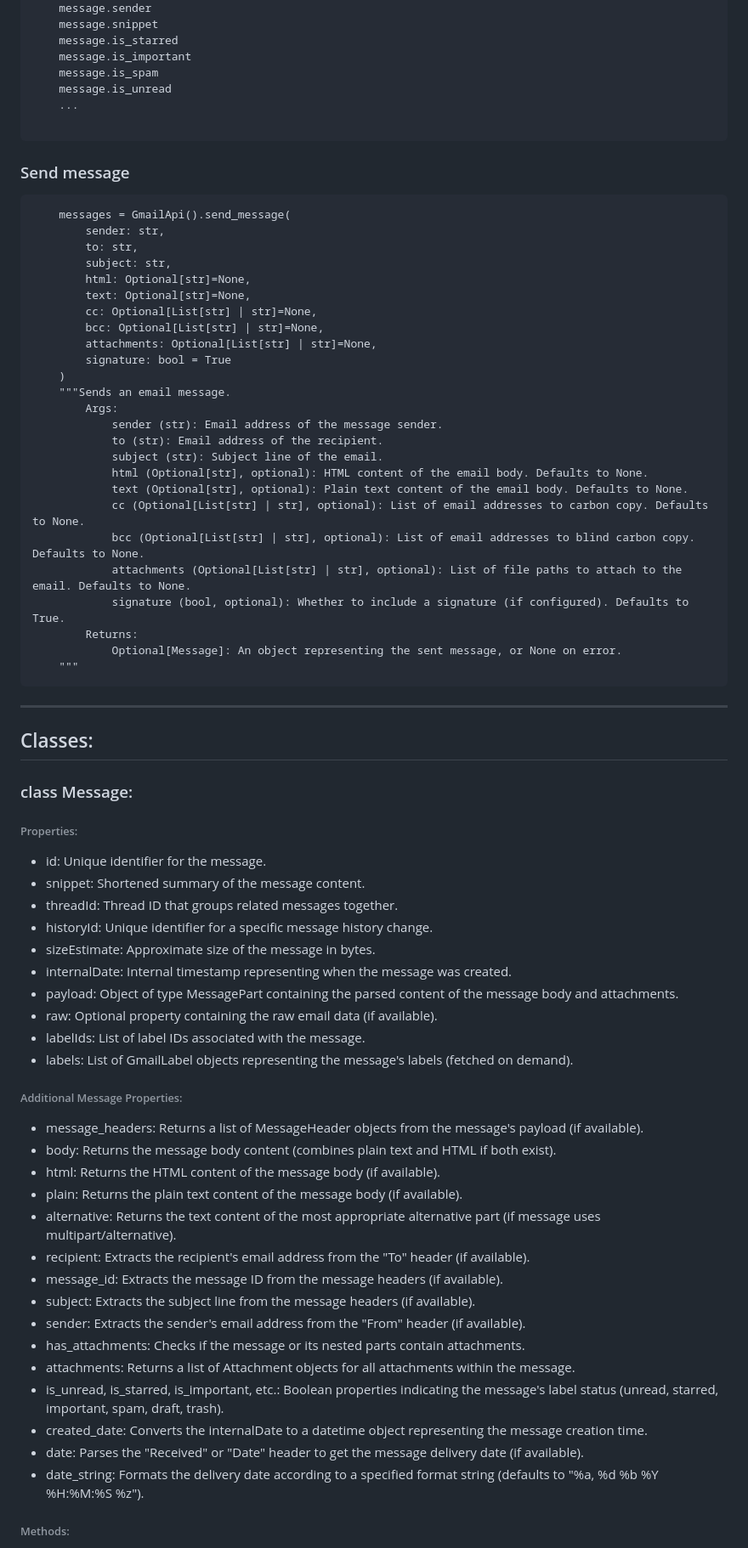
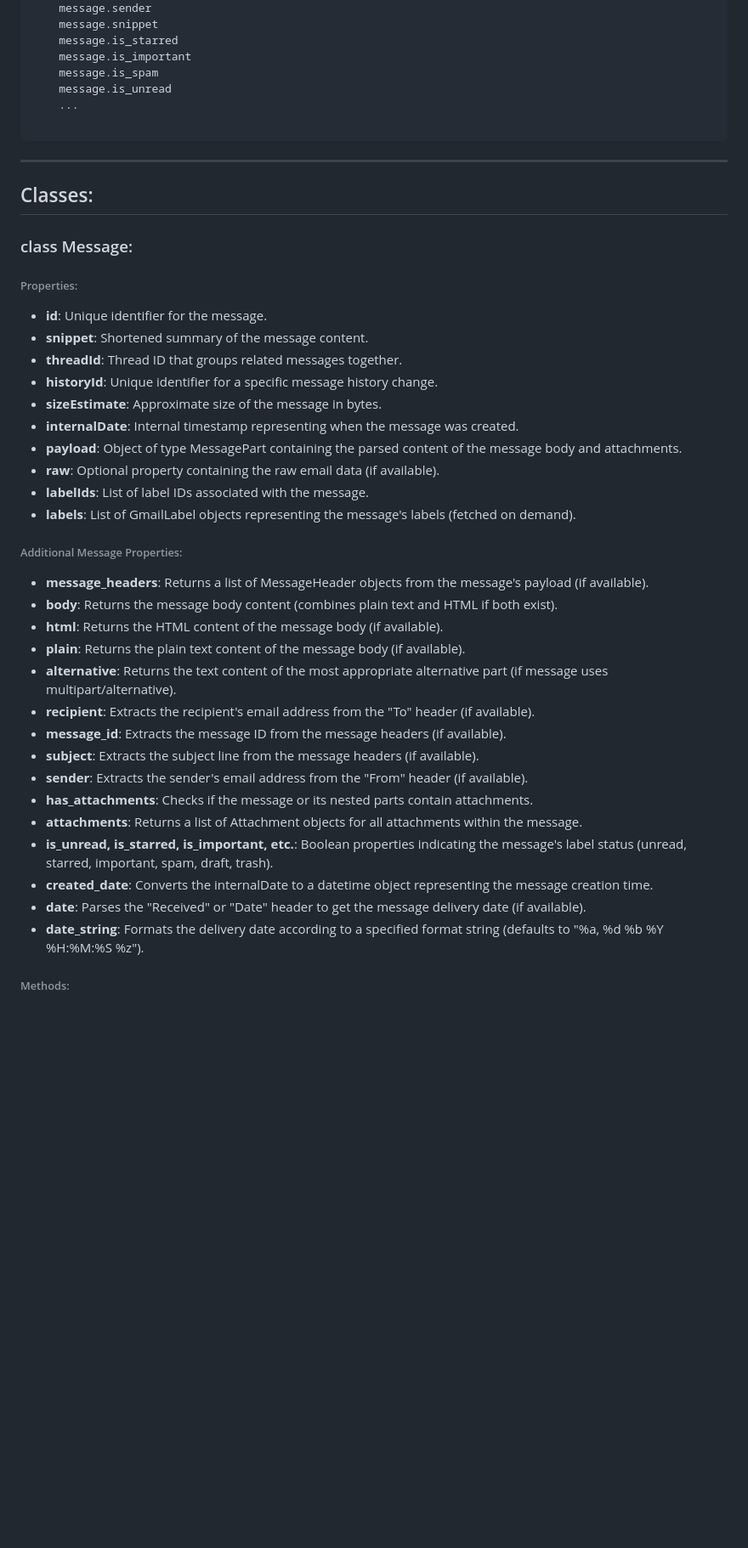
Before and after one commit to Aleti1/fast_gmail, a Markdown page: README.md, the part around one of its changes. Shown at 85% size. Drawn GitHub-style; blank space fills up the shorter version.

````diff
--- a/README.md
+++ b/README.md
@@ -131,67 +160,39 @@ https://pypi.org/project/fast-gmail/)
 
 ```
 
-### Send message
-```
-    messages = GmailApi().send_message(
-        sender: str,
-        to: str,
-        subject: str,
-        html: Optional[str]=None,
-        text: Optional[str]=None,
-        cc: Optional[List[str] | str]=None,
-        bcc: Optional[List[str] | str]=None,
-        attachments: Optional[List[str] | str]=None,
-        signature: bool = True
-    )
-    """Sends an email message.
-        Args:
-            sender (str): Email address of the message sender.
-            to (str): Email address of the recipient.
-            subject (str): Subject line of the email.
-            html (Optional[str], optional): HTML content of the email body. Defaults to None.
-            text (Optional[str], optional): Plain text content of the email body. Defaults to None.
-            cc (Optional[List[str] | str], optional): List of email addresses to carbon copy. Defaults to None.
-            bcc (Optional[List[str] | str], optional): List of email addresses to blind carbon copy. Defaults to None.
-            attachments (Optional[List[str] | str], optional): List of file paths to attach to the email. Defaults to None.
-            signature (bool, optional): Whether to include a signature (if configured). Defaults to True.
-        Returns:
-            Optional[Message]: An object representing the sent message, or None on error.
-    """
-```
 ---
 
 ## Classes:
 
 ### class Message:
 ###### Properties:
-- id: Unique identifier for the message.
-- snippet: Shortened summary of the message content.
-- threadId: Thread ID that groups related messages together.
-- historyId: Unique identifier for a specific message history change.
-- sizeEstimate: Approximate size of the message in bytes.
-- internalDate: Internal timestamp representing when the message was created.
-- payload: Object of type MessagePart containing the parsed content of the message body and attachments.
-- raw: Optional property containing the raw email data (if available).
-- labelIds: List of label IDs associated with the message.
-- labels: List of GmailLabel objects representing the message's labels (fetched on demand).
+- **id**: Unique identifier for the message.
+- **snippet**: Shortened summary of the message content.
+- **threadId**: Thread ID that groups related messages together.
+- **historyId**: Unique identifier for a specific message history change.
+- **sizeEstimate**: Approximate size of the message in bytes.
+- **internalDate**: Internal timestamp representing when the message was created.
+- **payload**: Object of type MessagePart containing the parsed content of the message body and attachments.
+- **raw**: Optional property containing the raw email data (if available).
+- **labelIds**: List of label IDs associated with the message.
+- **labels**: List of GmailLabel objects representing the message's labels (fetched on demand).
 
 ###### Additional Message Properties:
-- message_headers: Returns a list of MessageHeader objects from the message's payload (if available).
-- body: Returns the message body content (combines plain text and HTML if both exist).
-- html: Returns the HTML content of the message body (if available).
-- plain: Returns the plain text content of the message body (if available).
-- alternative: Returns the text content of the most appropriate alternative part (if message uses multipart/alternative).
-- recipient: Extracts the recipient's email address from the "To" header (if available).
-- message_id: Extracts the message ID from the message headers (if available).
-- subject: Extracts the subject line from the message headers (if available).
-- sender: Extracts the sender's email address from the "From" header (if available).
-- has_attachments: Checks if the message or its nested parts contain attachments.
-- attachments: Returns a list of Attachment objects for all attachments within the message.
-- is_unread, is_starred, is_important, etc.: Boolean properties indicating the message's label status (unread, starred, important, spam, draft, trash).
-- created_date: Converts the internalDate to a datetime object representing the message creation time.
-- date: Parses the "Received" or "Date" header to get the message delivery date (if available).
-- date_string: Formats the delivery date according to a specified format string (defaults to "%a, %d %b %Y %H:%M:%S %z").
+- **message_headers**: Returns a list of MessageHeader objects from the message's payload (if available).
+- **body**: Returns the message body content (combines plain text and HTML if both exist).
+- **html**: Returns the HTML content of the message body (if available).
+- **plain**: Returns the plain text content of the message body (if available).
+- **alternative**: Returns the text content of the most appropriate alternative part (if message uses multipart/alternative).
+- **recipient**: Extracts the recipient's email address from the "To" header (if available).
+- **message_id**: Extracts the message ID from the message headers (if available).
+- **subject**: Extracts the subject line from the message headers (if available).
+- **sender**: Extracts the sender's email address from the "From" header (if available).
+- **has_attachments**: Checks if the message or its nested parts contain attachments.
+- **attachments**: Returns a list of Attachment objects for all attachments within the message.
+- **is_unread, is_starred, is_important, etc.**: Boolean properties indicating the message's label status (unread, starred, important, spam, draft, trash).
+- **created_date**: Converts the internalDate to a datetime object representing the message creation time.
+- **date**: Parses the "Received" or "Date" header to get the message delivery date (if available).
+- **date_string**: Formats the delivery date according to a specified format string (defaults to "%a, %d %b %Y %H:%M:%S %z").
 
 ###### Methods:
 - mark_as_read, mark_as_unread: Toggles the unread flag for the message.
````
Also changed, not shown: other parts of README.md (+29 -0 lines).
